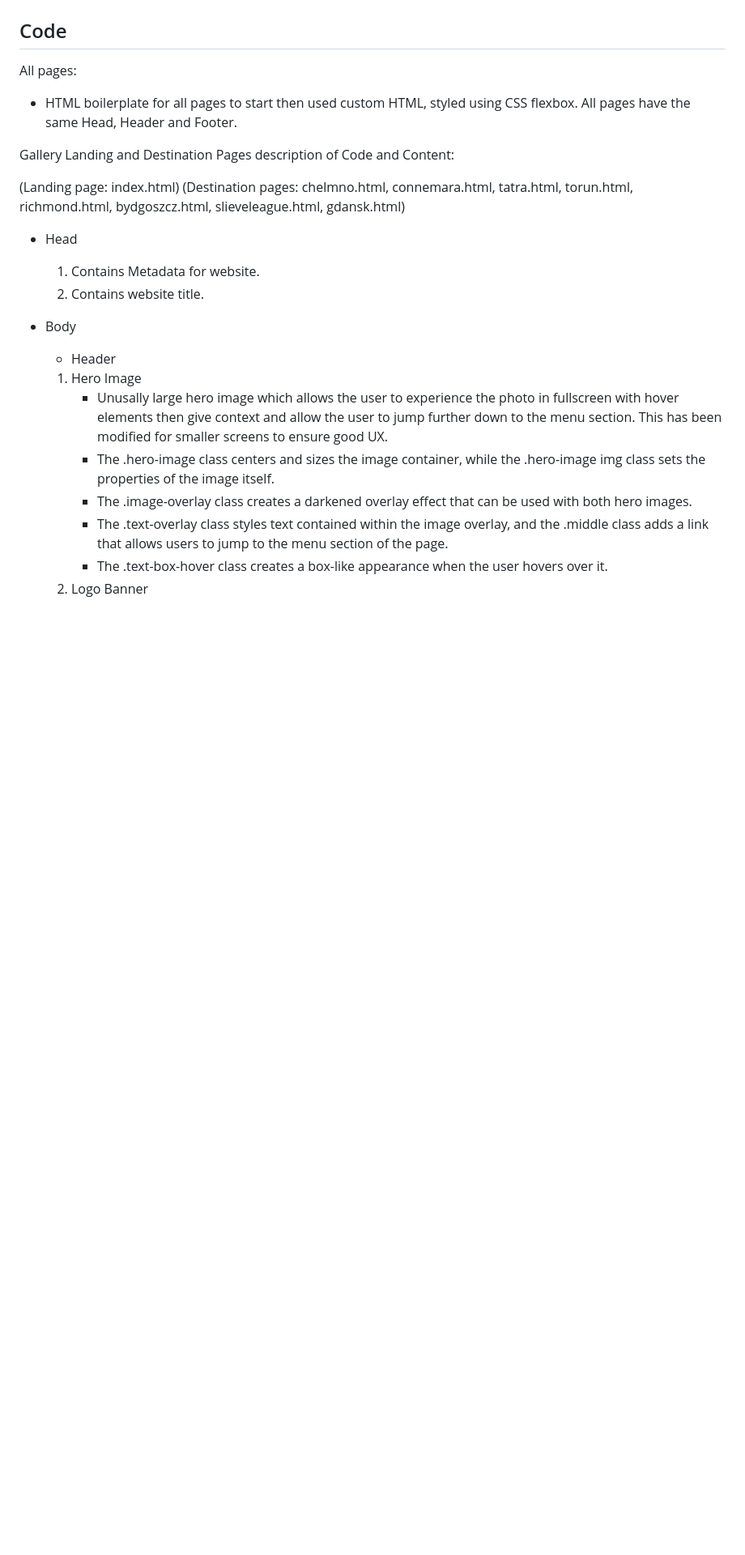
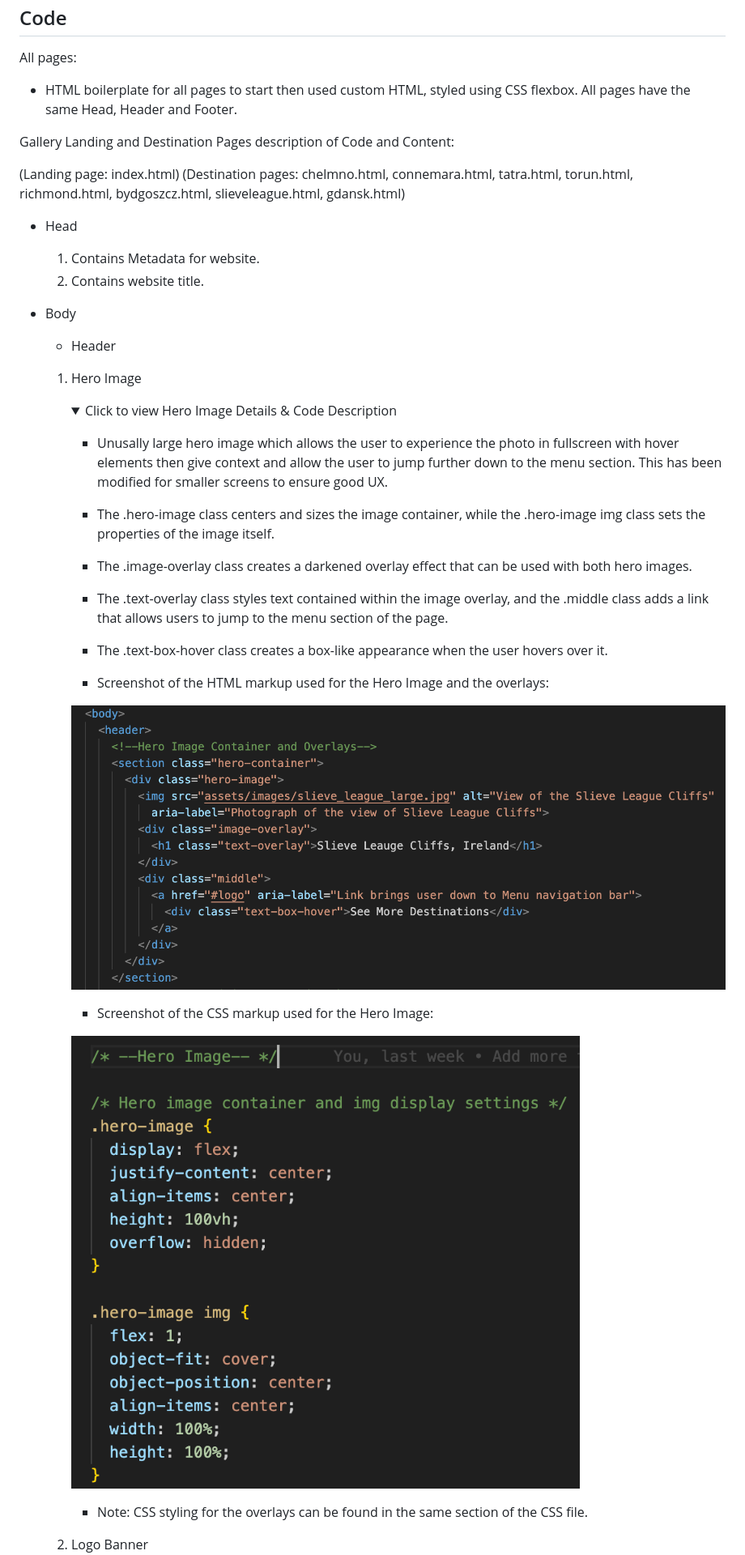
Before and after one commit to emidombek/nomada-photo, a Markdown page: docs/README.md, the part around one of its changes. Shown at 81% size. GitHub-like rendering; pictures changed too: docs/images/hero_image_css.png (added), docs/images/rename_hero_image_html.png (added); folded sections open; blank space fills up the shorter version.

Commit message:
Add screenshots to readme and edit alt text on img

```diff
--- a/docs/README.md
+++ b/docs/README.md
@@ -149,11 +181,27 @@ Gallery Landing and Destination Pages description of Code and Content:
   - Header
 
   1. Hero Image
+     <details>
+     <summary>Click to view Hero Image Details & Code Description</summary>
+
      - Unusally large hero image which allows the user to experience the photo in fullscreen with hover elements then give context and allow the user to jump further down to the menu section. This has been modified for smaller screens to ensure good UX.
      - The .hero-image class centers and sizes the image container, while the .hero-image img class sets the properties of the image itself.
      - The .image-overlay class creates a darkened overlay effect that can be used with both hero images.
      - The .text-overlay class styles text contained within the image overlay, and the .middle class adds a link that allows users to jump to the menu section of the page.
      - The .text-box-hover class creates a box-like appearance when the user hovers over it.
+
+     - Screenshot of the HTML markup used for the Hero Image and the overlays:
+
+     ![Screenshot of HTML markup used for Hero Image](/docs/images/rename_hero_image_html.png)
+
+     - Screenshot of the CSS markup used for the Hero Image:
+
+     ![Screenshot of part of the CSS used for Hero Image](/docs/images/hero_image_css.png)
+
+     - Note: CSS styling for the overlays can be found in the same section of the CSS file.
+
+     </details>
+
   2. Logo Banner
      - Large banner below the Hero Image which contains the navigation menu and logo text.
      - The logo banner section has a background color, padding, and is arranged as a flex container with the logo and another element aligned to the left and right sides respectively.
```
Also changed, not shown: other parts of docs/README.md (+60 -28 lines), 2 other files.
